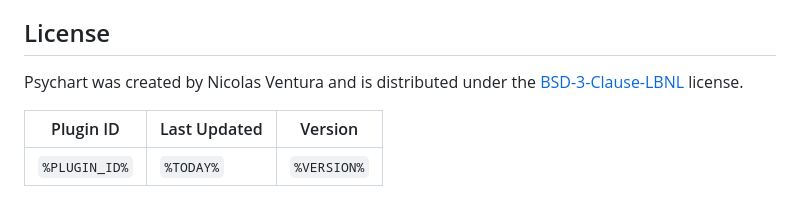
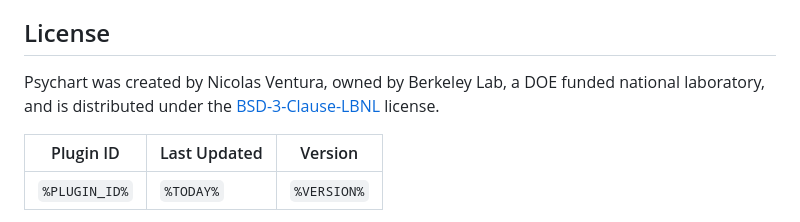
Before and after one commit to nicfv/Psychart, a Markdown page: src/README.md, the part around the change. GitHub-like rendering.

Commit message:
Add LBNL phrase

```diff
--- a/src/README.md
+++ b/src/README.md
@@ -83,7 +83,7 @@ Finally, if there are issues after upgrading to a newer version of Psychart, (fo
 
 ## License
 
-Psychart was created by Nicolas Ventura and is distributed under the [BSD-3-Clause-LBNL](https://raw.githubusercontent.com/nicfv/Psychart/main/LICENSE) license.
+Psychart was created by Nicolas Ventura, owned by Berkeley Lab, a DOE funded national laboratory, and is distributed under the [BSD-3-Clause-LBNL](https://raw.githubusercontent.com/nicfv/Psychart/main/LICENSE) license.
 
 | Plugin ID | Last Updated | Version |
 | --------- | ------------ | ------- |
```
